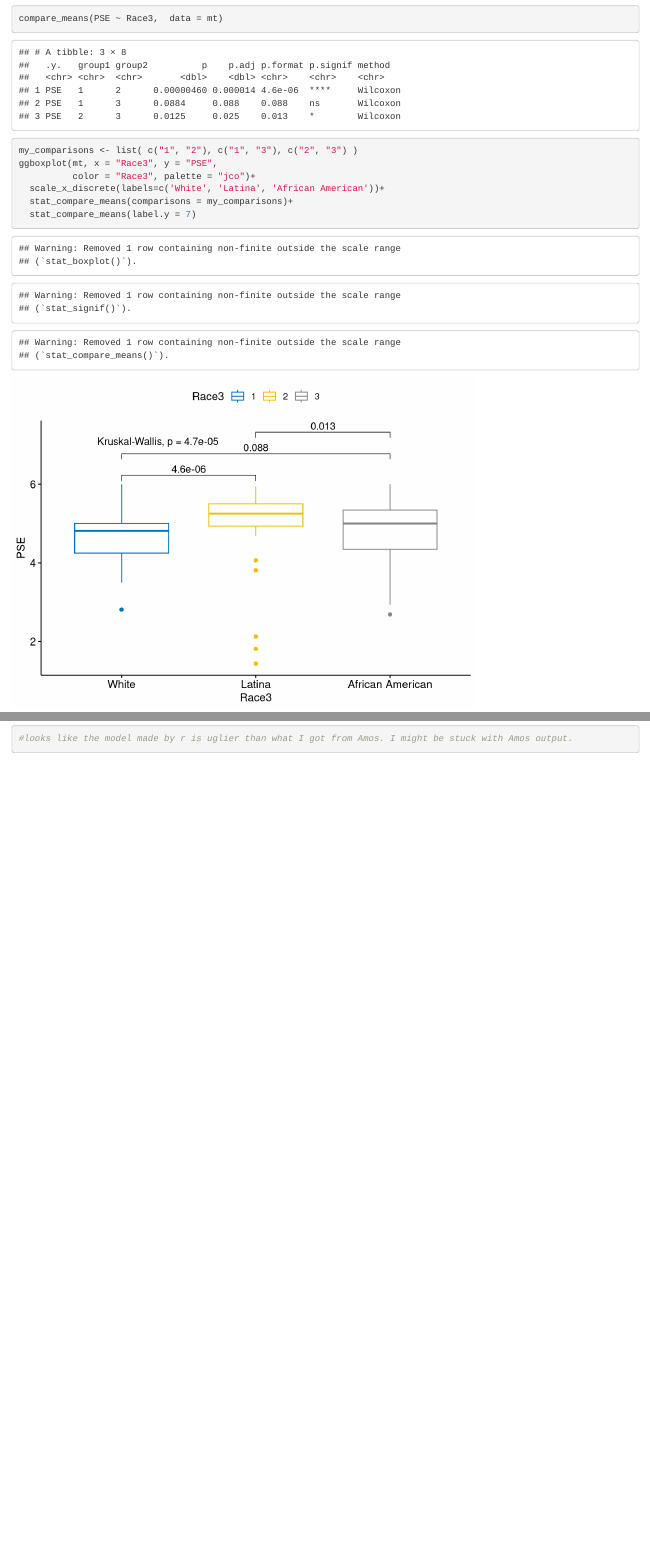
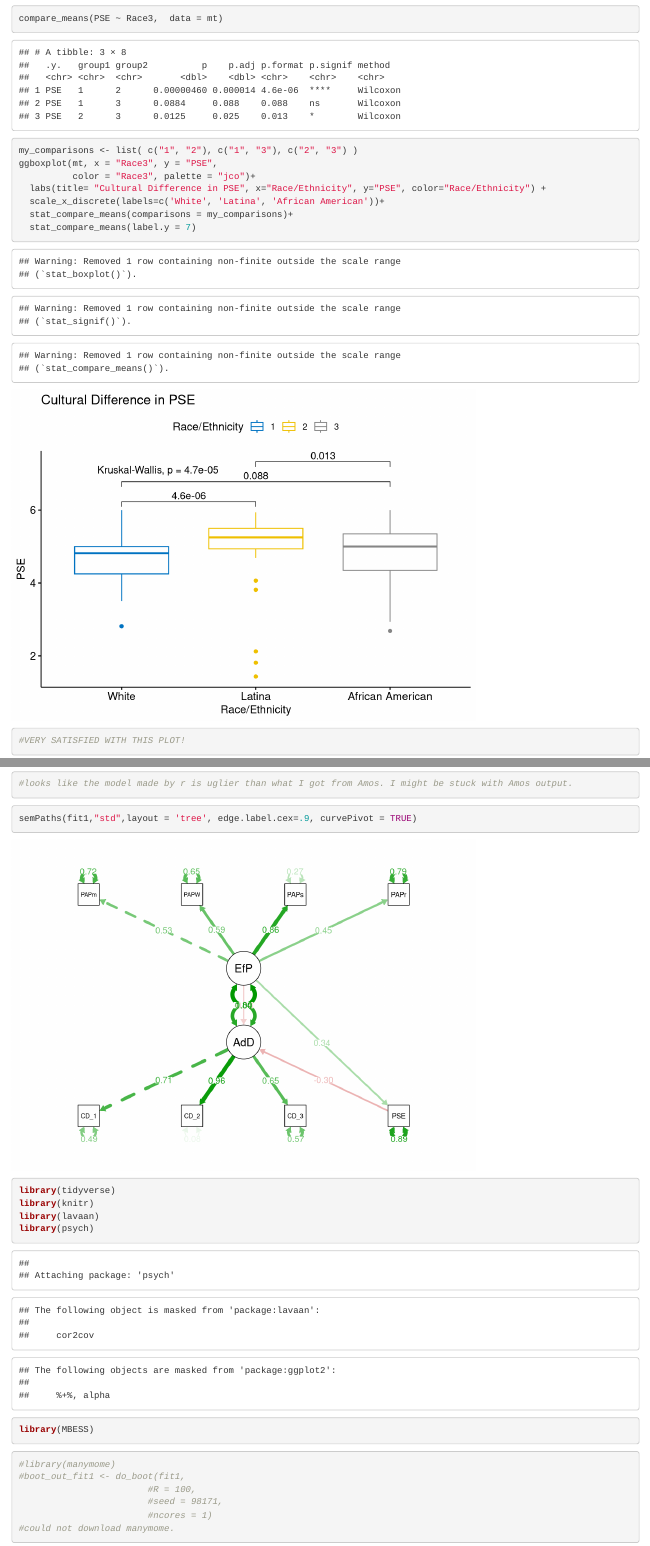
Before and after one commit to jessieeeee77/portifolio, an R Markdown document (p03.Rmd): the page in a window 1100 px wide, from 6000 px down, and a second part further down, joined at a grey line. Rendered offline with R 4.5, knitr and Pandoc, with nearby package versions.

Commit message:
commitport3

````diff
--- a/p03.Rmd
+++ b/p03.Rmd
@@ -104,6 +104,7 @@
 my_comparisons <- list( c("1", "2"), c("1", "3"), c("2", "3") )
 ggboxplot(mt, x = "Race3", y = "PSE",
           color = "Race3", palette = "jco")+
+  labs(title= "Cultural Difference in PSE", x="Race/Ethnicity", y="PSE", color="Race/Ethnicity") +
   scale_x_discrete(labels=c('White', 'Latina', 'African American'))+
   stat_compare_means(comparisons = my_comparisons)+
   stat_compare_means(label.y = 7)
@@ -146,3 +147,19 @@
 
 #looks like the model made by r is uglier than what I got from Amos. I might be stuck with Amos output.
 ```
+```{r result}
+semPaths(fit1,"std",layout = 'tree', edge.label.cex=.9, curvePivot = TRUE)
+library(tidyverse)
+library(knitr)
+library(lavaan)
+library(psych)
+library(MBESS)
+```
+```{r mediation}
+#library(manymome)
+#boot_out_fit1 <- do_boot(fit1,
+                        #R = 100,
+                        #seed = 98171,
+                        #ncores = 1)
+#could not download manymome.
+```
````
Also changed, not shown: p02.Rmd (+6 -1 lines), 4 other files.
